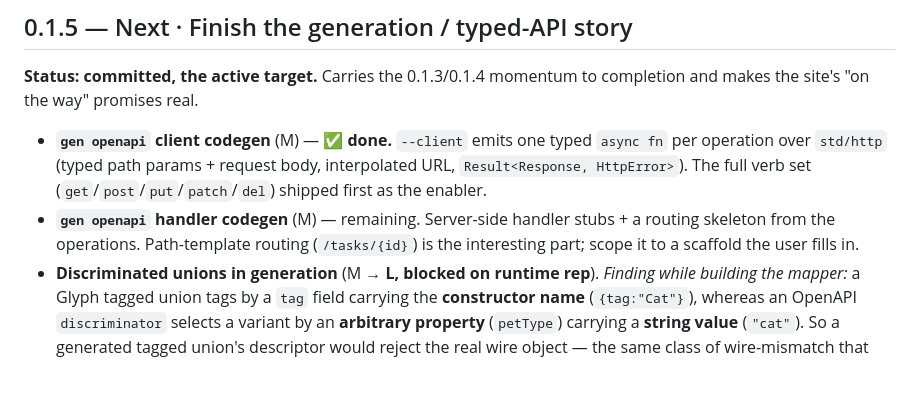
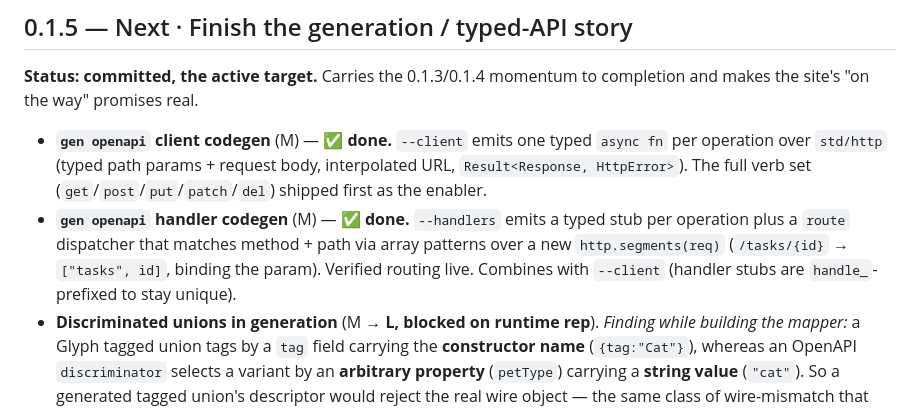
Before and after one commit to chadetov/glyph, a Markdown page: docs/roadmap/releases.md, the part around the change. Drawn GitHub-style; blank space fills up the shorter version.

Commit message:
Mark handler codegen done in the roadmap

```diff
--- a/docs/roadmap/releases.md
+++ b/docs/roadmap/releases.md
@@ -30,9 +30,11 @@ completion and makes the site's "on the way" promises real.
   `async fn` per operation over `std/http` (typed path params + request body,
   interpolated URL, `Result<Response, HttpError>`). The full verb set
   (`get`/`post`/`put`/`patch`/`del`) shipped first as the enabler.
-- **`gen openapi` handler codegen** (M) — remaining. Server-side handler stubs +
-  a routing skeleton from the operations. Path-template routing (`/tasks/{id}`)
-  is the interesting part; scope it to a scaffold the user fills in.
+- **`gen openapi` handler codegen** (M) — ✅ **done.** `--handlers` emits a typed
+  stub per operation plus a `route` dispatcher that matches method + path via
+  array patterns over a new `http.segments(req)` (`/tasks/{id}` → `["tasks", id]`,
+  binding the param). Verified routing live. Combines with `--client` (handler
+  stubs are `handle_`-prefixed to stay unique).
 - **Discriminated unions in generation** (M → **L, blocked on runtime rep**).
   *Finding while building the mapper:* a Glyph tagged union tags by a `tag` field
   carrying the **constructor name** (`{tag:"Cat"}`), whereas an OpenAPI
```
